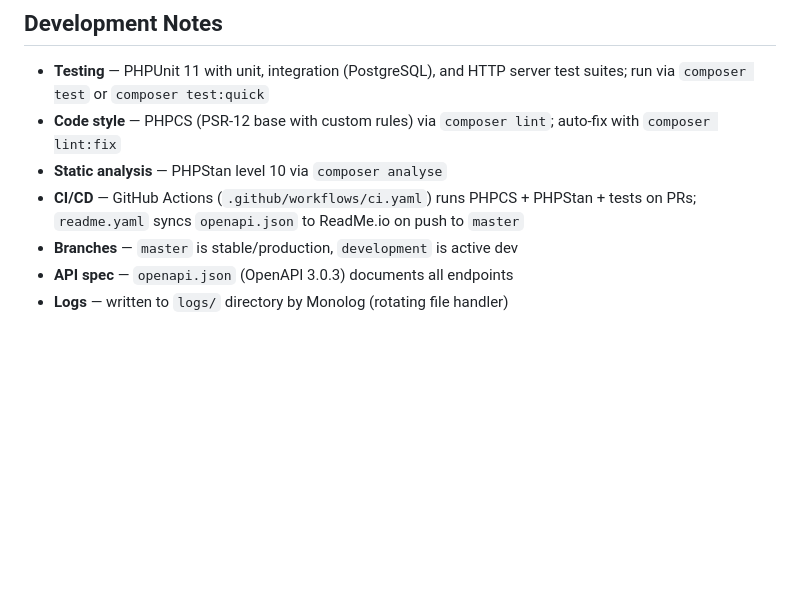
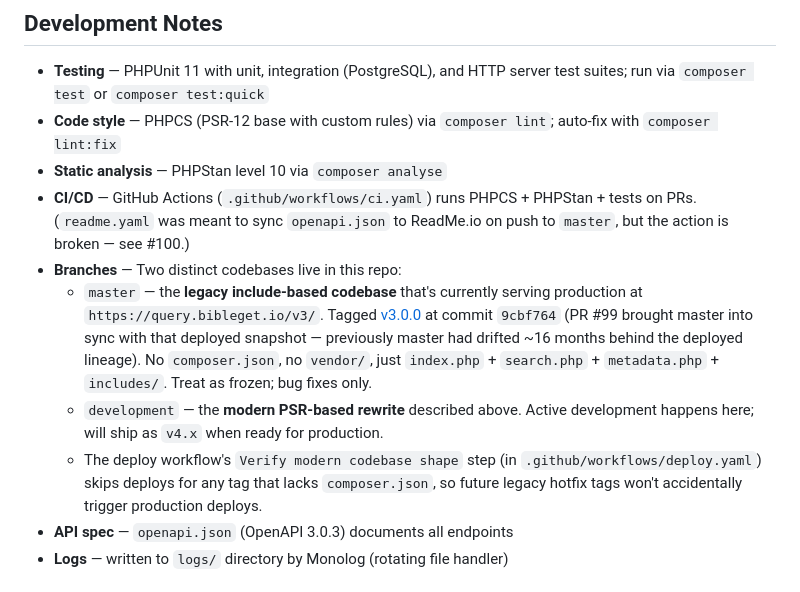
Before and after one commit to BibleGet-I-O/endpoint, a Markdown page: CLAUDE.md, the part around the change. Drawn GitHub-style; blank space fills up the shorter version.

Commit message:
Document the master-vs-development codebase split in CLAUDE.md
Master now (PR #99) reflects the legacy v3.0.0 deployment at 9cbf764;
development holds the modern PSR rewrite that'll ship as v4.x. Make
that distinction explicit, point at the v3.0.0 tag, and flag the
broken readme.yaml sync (#100) so future readers don't trust that
sentence at face value.

Co-Authored-By: Claude Opus 4.7 (1M context) <noreply@anthropic.com>

```diff
--- a/CLAUDE.md
+++ b/CLAUDE.md
@@ -118,8 +118,11 @@ JSON (default), XML, and HTML. Controlled by `return` query param or `Accept` he
 - **Testing** — PHPUnit 11 with unit, integration (PostgreSQL), and HTTP server test suites; run via `composer test` or `composer test:quick`
 - **Code style** — PHPCS (PSR-12 base with custom rules) via `composer lint`; auto-fix with `composer lint:fix`
 - **Static analysis** — PHPStan level 10 via `composer analyse`
-- **CI/CD** — GitHub Actions (`.github/workflows/ci.yaml`) runs PHPCS + PHPStan + tests on PRs; `readme.yaml` syncs `openapi.json` to ReadMe.io on push to `master`
-- **Branches** — `master` is stable/production, `development` is active dev
+- **CI/CD** — GitHub Actions (`.github/workflows/ci.yaml`) runs PHPCS + PHPStan + tests on PRs. (`readme.yaml` was meant to sync `openapi.json` to ReadMe.io on push to `master`, but the action is broken — see #100.)
+- **Branches** — Two distinct codebases live in this repo:
+  - `master` — the **legacy include-based codebase** that's currently serving production at `https://query.bibleget.io/v3/`. Tagged [v3.0.0](https://github.com/BibleGet-I-O/endpoint/releases/tag/v3.0.0) at commit `9cbf764` (PR #99 brought master into sync with that deployed snapshot — previously master had drifted ~16 months behind the deployed lineage). No `composer.json`, no `vendor/`, just `index.php` + `search.php` + `metadata.php` + `includes/`. Treat as frozen; bug fixes only.
+  - `development` — the **modern PSR-based rewrite** described above. Active development happens here; will ship as `v4.x` when ready for production.
+  - The deploy workflow's `Verify modern codebase shape` step (in `.github/workflows/deploy.yaml`) skips deploys for any tag that lacks `composer.json`, so future legacy hotfix tags won't accidentally trigger production deploys.
 - **API spec** — `openapi.json` (OpenAPI 3.0.3) documents all endpoints
 - **Logs** — written to `logs/` directory by Monolog (rotating file handler)
 
```
